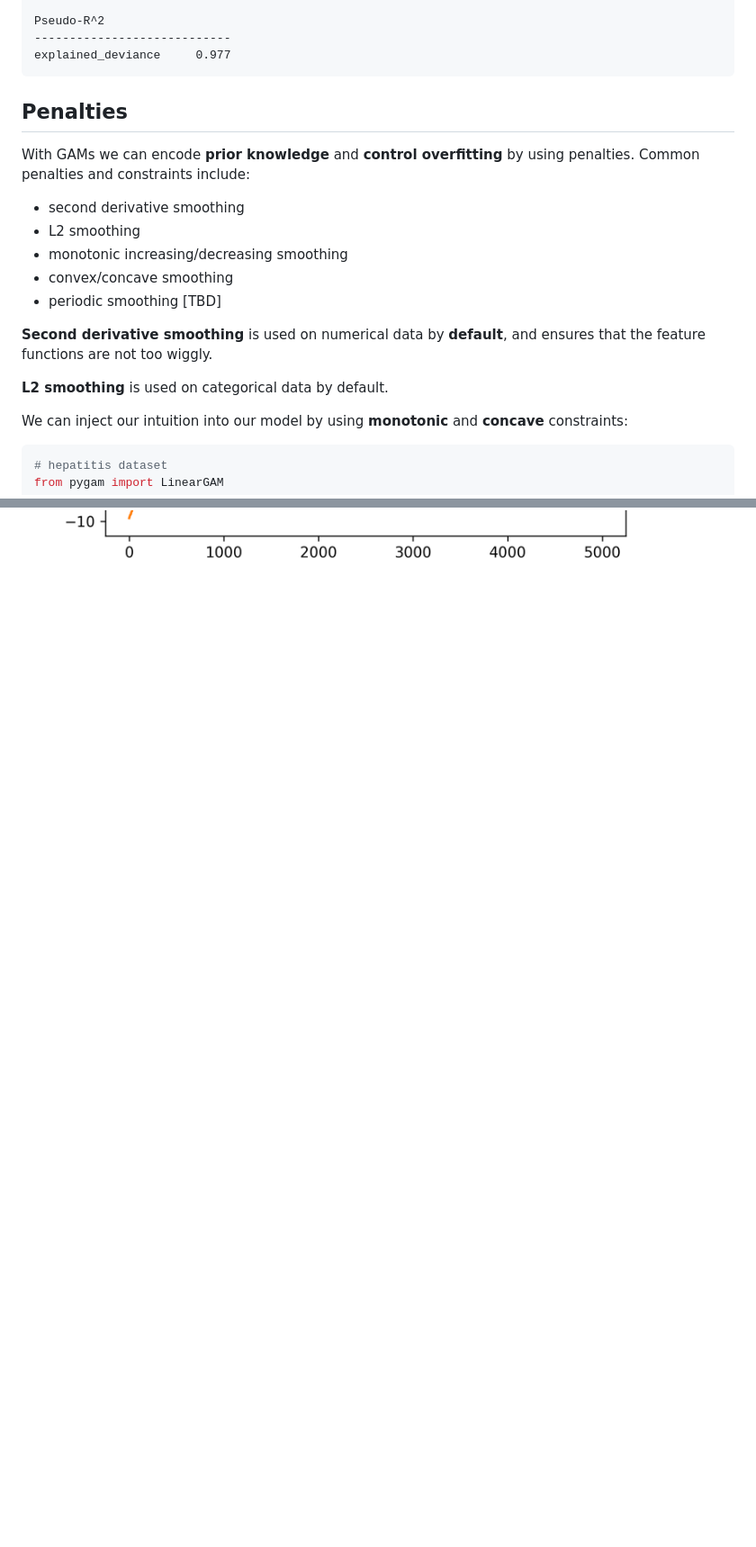
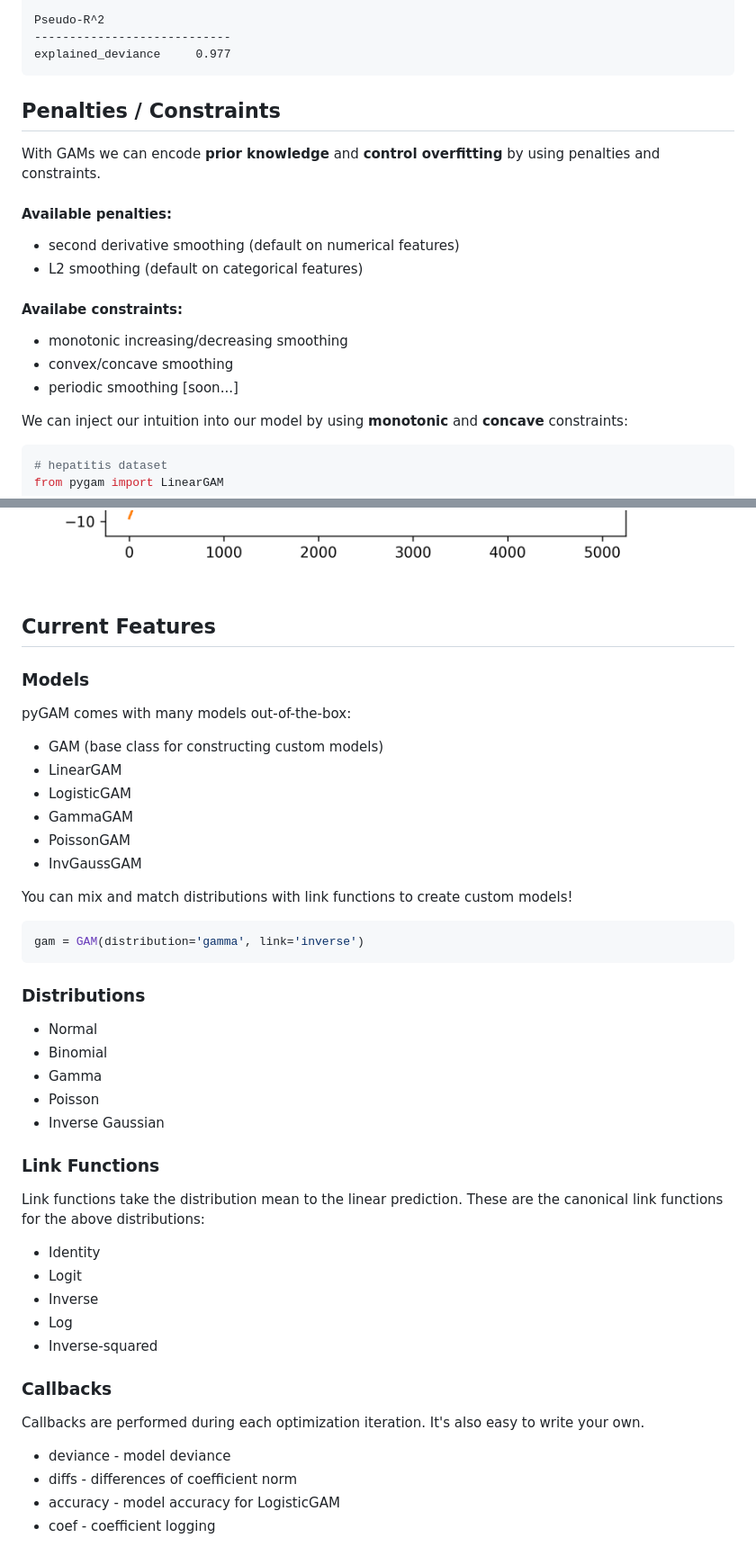
Before and after one commit to dswah/pyGAM, a Markdown page: README.md, 2 parts joined by grey strips. Shown at 90% size. GitHub-like rendering; blank space fills up the shorter version.

````diff
--- a/README.md
+++ b/README.md
@@ -201,19 +201,18 @@ Pseudo-R^2
 explained_deviance     0.977
 ```
 
+## Penalties / Constraints
+With GAMs we can encode **prior knowledge** and **control overfitting** by using penalties and constraints.
 
-## Penalties
-With GAMs we can encode **prior knowledge** and **control overfitting** by using penalties. Common penalties and constraints include:
+#### Available penalties:
+- second derivative smoothing (default on numerical features)
+- L2 smoothing (default on categorical features)
 
-- second derivative smoothing
-- L2 smoothing
+#### Availabe constraints:
 - monotonic increasing/decreasing smoothing
 - convex/concave smoothing
-- periodic smoothing [TBD]
+- periodic smoothing [soon...]
 
-**Second derivative smoothing** is used on numerical data by **default**, and ensures that the feature functions are not too wiggly.
-
-**L2 smoothing**  is used on categorical data by default.
 
 We can inject our intuition into our model by using **monotonic** and **concave** constraints:
 
@@ -252,3 +251,46 @@ pdeps = gam.partial_dependence(X)
 plt.plot(pdeps)
 ```
 <img src=imgs/pygam_multi_pdep.png>
+
+## Current Features
+### Models
+pyGAM comes with many models out-of-the-box:
+
+- GAM (base class for constructing custom models)
+- LinearGAM
+- LogisticGAM
+- GammaGAM
+- PoissonGAM
+- InvGaussGAM
+
+You can mix and match distributions with link functions to create custom models!
+
+```python
+gam = GAM(distribution='gamma', link='inverse')
+```
+
+### Distributions
+
+- Normal
+- Binomial
+- Gamma
+- Poisson
+- Inverse Gaussian
+
+### Link Functions
+Link functions take the distribution mean to the linear prediction. These are the canonical link functions for the above distributions:
+
+- Identity
+- Logit
+- Inverse
+- Log
+- Inverse-squared
+
+### Callbacks
+Callbacks are performed during each optimization iteration. It's also easy to write your own.
+
+- deviance - model deviance
+- diffs - differences of coefficient norm
+- accuracy - model accuracy for LogisticGAM
+- coef - coefficient logging
+
````
Also changed, not shown: other parts of README.md (+11 -2 lines), imgs/pygam_mcycle_data_extrapolation.png (added), imgs/pygam_multi_deviance.png (added), 1 other file.
